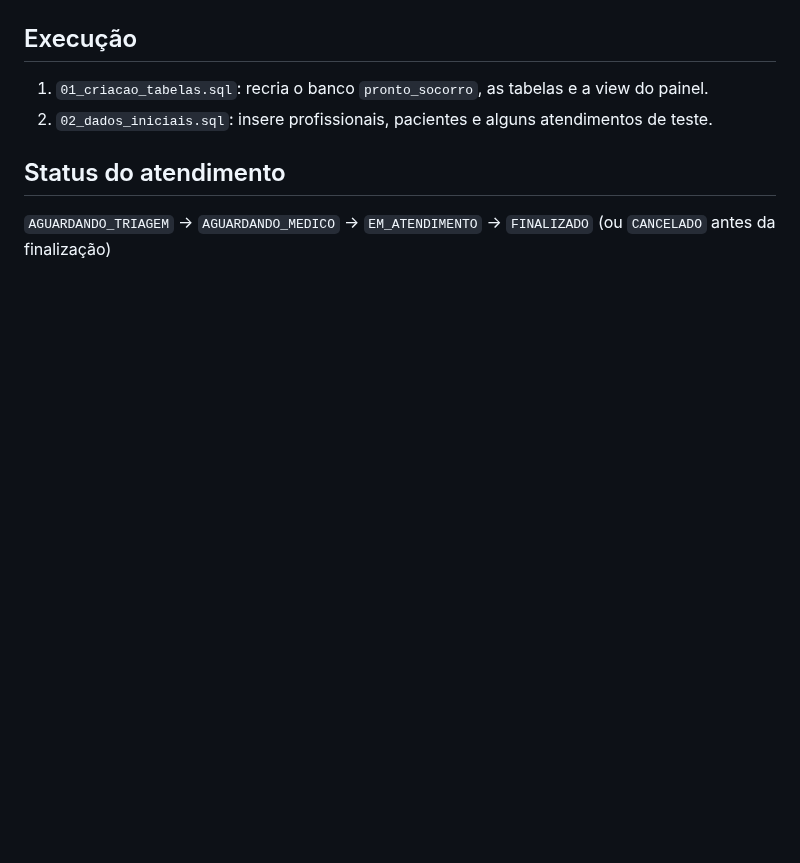
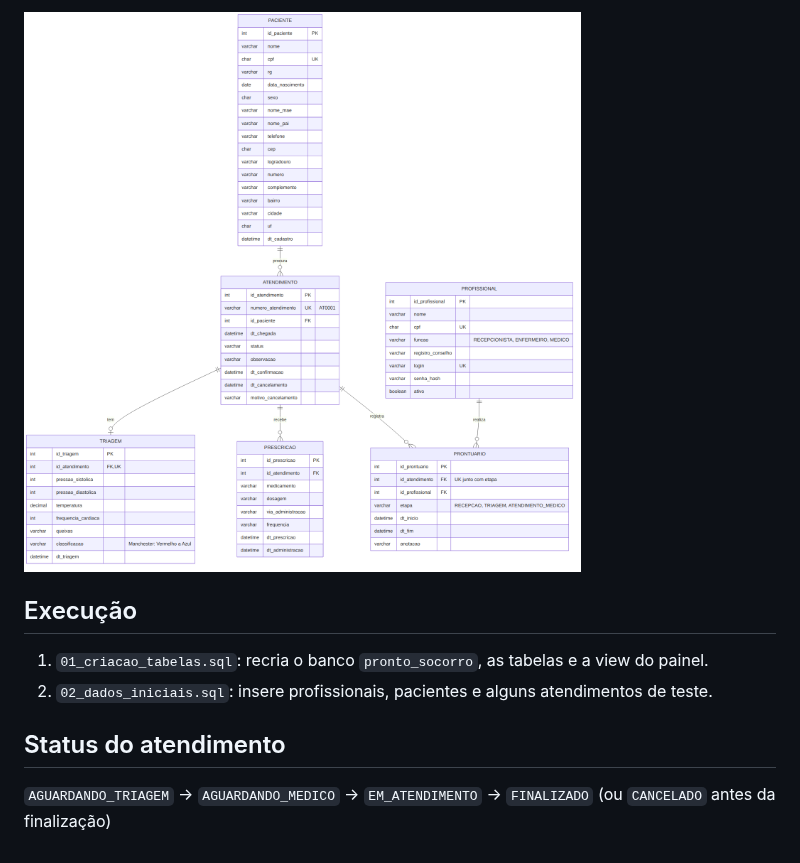
Before and after one commit to warley1137/PI2-SI-2026-Time04, a Markdown page: banco-de-dados/README.md, the part around one of its changes. Rendered like a GitHub page; pictures changed too: banco-de-dados/DER_pronto_socorro.png; blank space fills up the shorter version.

```diff
--- a/banco-de-dados/README.md
+++ b/banco-de-dados/README.md
@@ -5,4 +4,5 @@ MySQL 8. Modelo com 6 tabelas: paciente, atendimento, profissional, prontuario,
 
+![DER](DER_pronto_socorro.png)
 
 ## Execução
 
```
Also changed, not shown: other parts of banco-de-dados/README.md (+0 -1 lines), 2 other files.
